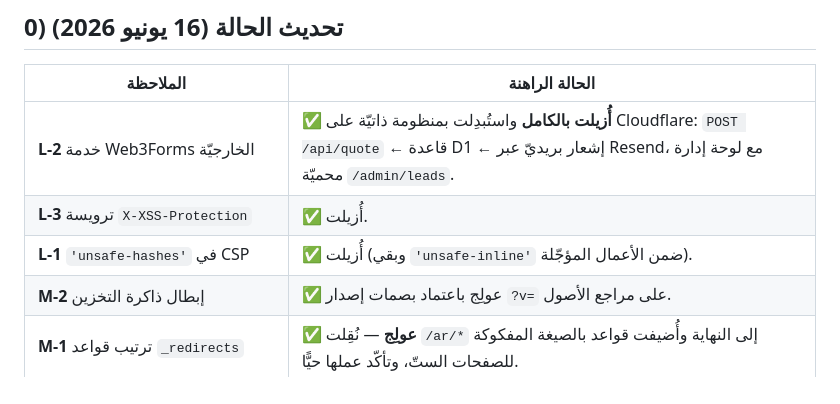
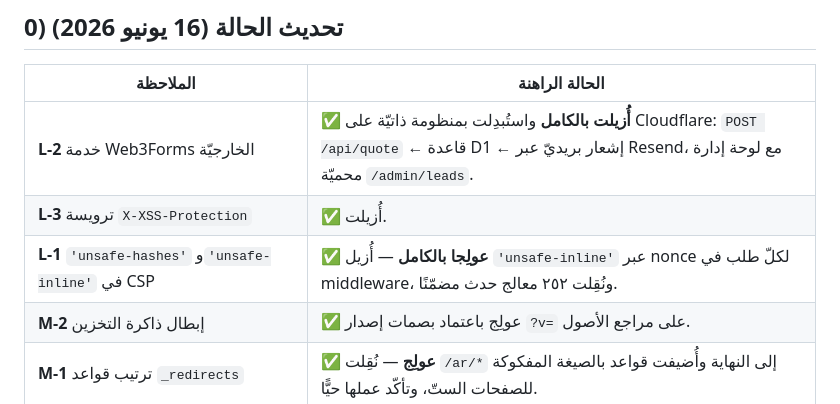
Before and after one commit to omarredamahgoub/elfarida-ice, a Markdown page: تقرير-فحص-موقع-الفريدة-آيس.md, the part around the change. Drawn GitHub-style.

```diff
--- a/تقرير-فحص-موقع-الفريدة-آيس.md
+++ b/تقرير-فحص-موقع-الفريدة-آيس.md
@@ -15,7 +15,7 @@
 |---|---|
 | **L-2** خدمة Web3Forms الخارجيّة | ✅ **أُزيلت بالكامل** واستُبدِلت بمنظومة ذاتيّة على Cloudflare: `POST /api/quote` ← قاعدة D1 ← إشعار بريديّ عبر Resend، مع لوحة إدارة محميّة `/admin/leads`. |
 | **L-3** ترويسة `X-XSS-Protection` | ✅ أُزيلت. |
-| **L-1** `'unsafe-hashes'` في CSP | ✅ أُزيلت (وبقي `'unsafe-inline'` ضمن الأعمال المؤجّلة). |
+| **L-1** `'unsafe-hashes'` و`'unsafe-inline'` في CSP | ✅ **عولِجا بالكامل** — أُزيل `'unsafe-inline'` عبر nonce لكلّ طلب في middleware، ونُقِلت ٢٥٢ معالج حدث مضمّنًا. |
 | **M-2** إبطال ذاكرة التخزين | ✅ عولِج باعتماد بصمات إصدار `?v=` على مراجع الأصول. |
 | **M-1** ترتيب قواعد `_redirects` | ✅ **عولِج** — نُقِلت `/ar/*` إلى النهاية وأُضيفت قواعد بالصيغة المفكوكة للصفحات الستّ، وتأكّد عملها حيًّا. |
 | **I-1/I-2** تنظيف `package.json`/`.gitignore` | ✅ عولِج. |
```
Also changed, not shown: دليل-التشغيل-والصيانة.md (+3 -2 lines).
